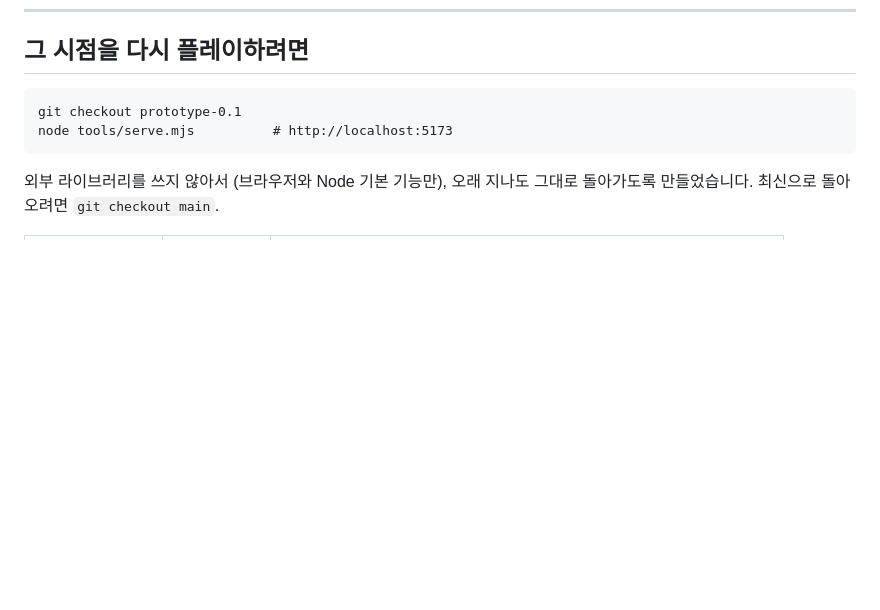
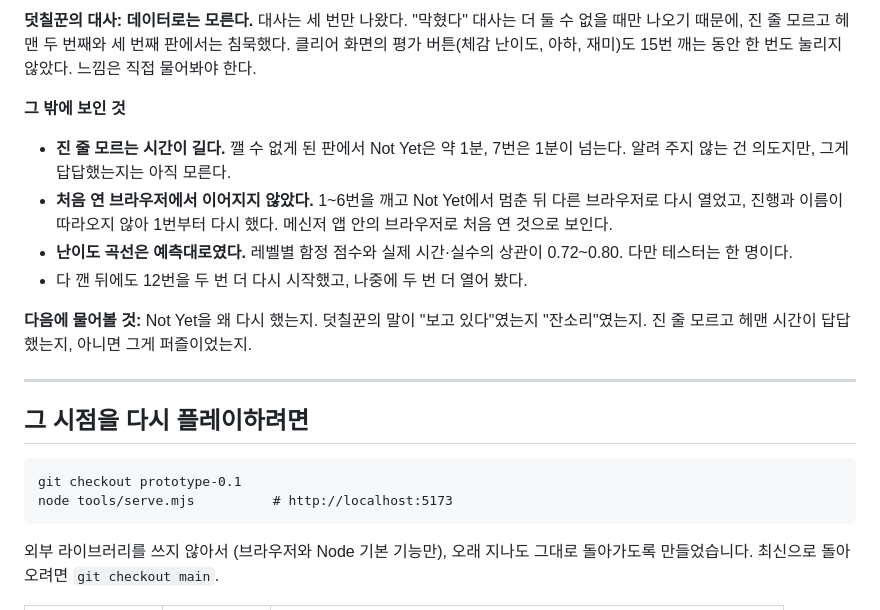
Before and after one commit to LEESANGTAK/overpainted, a Markdown page: docs/devlog.md, the part around one of its changes. GitHub-like rendering; blank space fills up the shorter version.

````diff
--- a/docs/devlog.md
+++ b/docs/devlog.md
@@ -150,3 +180,17 @@ Not Yet에 덧칠꾼의 첫 대사를 넣었습니다. 붉은 잉크 쪽지처
+**덧칠꾼의 대사: 데이터로는 모른다.**
+대사는 세 번만 나왔다. "막혔다" 대사는 더 둘 수 없을 때만 나오기 때문에, 진 줄 모르고 헤맨 두 번째와 세 번째 판에서는 침묵했다.
+클리어 화면의 평가 버튼(체감 난이도, 아하, 재미)도 15번 깨는 동안 한 번도 눌리지 않았다. 느낌은 직접 물어봐야 한다.
+
+**그 밖에 보인 것**
+- **진 줄 모르는 시간이 길다.** 깰 수 없게 된 판에서 Not Yet은 약 1분, 7번은 1분이 넘는다. 알려 주지 않는 건 의도지만, 그게 답답했는지는 아직 모른다.
+- **처음 연 브라우저에서 이어지지 않았다.** 1~6번을 깨고 Not Yet에서 멈춘 뒤 다른 브라우저로 다시 열었고, 진행과 이름이 따라오지 않아 1번부터 다시 했다. 메신저 앱 안의 브라우저로 처음 연 것으로 보인다.
+- **난이도 곡선은 예측대로였다.** 레벨별 함정 점수와 실제 시간·실수의 상관이 0.72~0.80. 다만 테스터는 한 명이다.
+- 다 깬 뒤에도 12번을 두 번 더 다시 시작했고, 나중에 두 번 더 열어 봤다.
+
+**다음에 물어볼 것:** Not Yet을 왜 다시 했는지. 덧칠꾼의 말이 "보고 있다"였는지 "잔소리"였는지. 진 줄 모르고 헤맨 시간이 답답했는지, 아니면 그게 퍼즐이었는지.
+
+---
+
 ## 그 시점을 다시 플레이하려면
 
 ```
````
Also changed, not shown: other parts of docs/devlog.md (+30 -0 lines), docs/images/2026-11-18-fragment-7-bait.png (added), docs/images/2026-11-18-fragment-7-start.png (added), docs/images/2026-11-18-not-yet-bait.png (added), docs/images/2026-11-18-not-yet-start.png (added).
